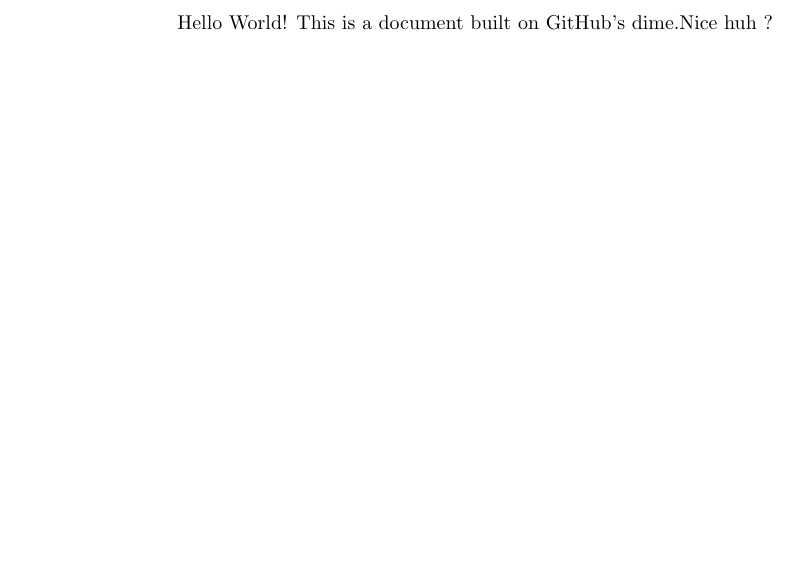
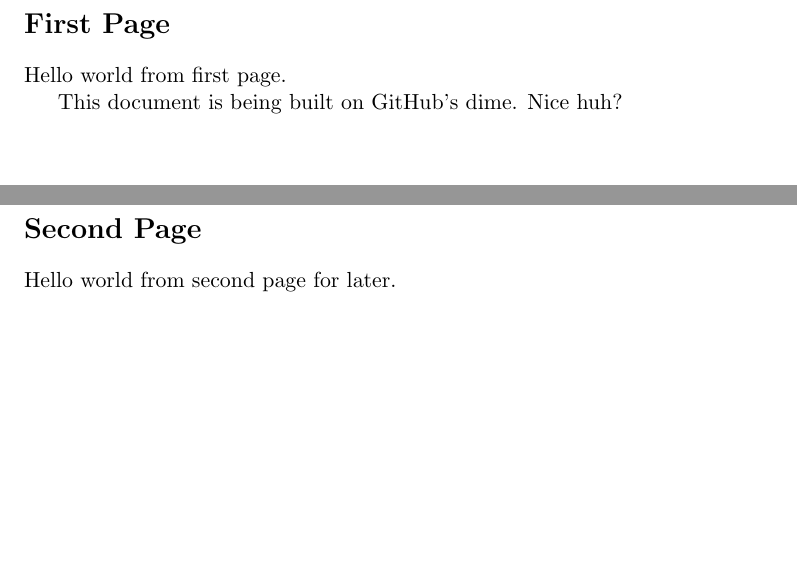
Before and after one commit to progressive-galib/CV, a LaTeX document (main.tex): part of the page before the commit and two parts of pages 1 and 2 of 2 after it, the two joined at a grey line, cut at the place of the change, the shorter picture padded with empty space. Compiled offline with pdfLaTeX.

Commit message:
2 page pdf

```diff
--- a/main.tex
+++ b/main.tex
@@ -1,4 +1,20 @@
-\documentclass{article}
+\documentclass[11pt,a4paper]{article}
+
+% Use geometry to set margins - useful for CVs
+\usepackage[margin=1in]{geometry}
+
 \begin{document}
-Hello World! This is a document built on GitHub's dime.Nice huh ?
+
+% --- Page 1 ---
+\section*{First Page}
+Hello world from first page.
+
+This document is being built on GitHub's dime. Nice huh?
+
+\newpage % This forces the start of the second page
+
+% --- Page 2 ---
+\section*{Second Page}
+Hello world from second page for later.
+
 \end{document}
```
